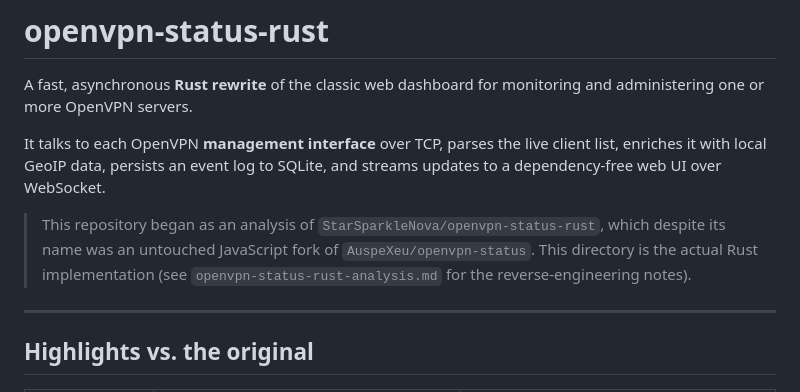
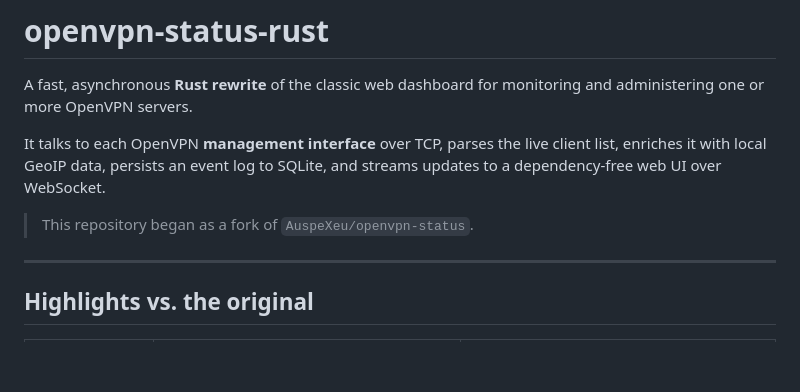
Before and after one commit to StarSparkleNova/openvpn-status-rust, a Markdown page: README.md, the part around the change. GitHub-like rendering; blank space fills up the shorter version.

```diff
--- a/README.md
+++ b/README.md
@@ -7,10 +7,7 @@ It talks to each OpenVPN **management interface** over TCP, parses the live clie
 list, enriches it with local GeoIP data, persists an event log to SQLite, and streams
 updates to a dependency-free web UI over WebSocket.
 
-> This repository began as an analysis of `StarSparkleNova/openvpn-status-rust`, which
-> despite its name was an untouched JavaScript fork of `AuspeXeu/openvpn-status`. This
-> directory is the actual Rust implementation (see `openvpn-status-rust-analysis.md`
-> for the reverse-engineering notes).
+> This repository began as a fork of `AuspeXeu/openvpn-status`.
 
 ---
 
```
